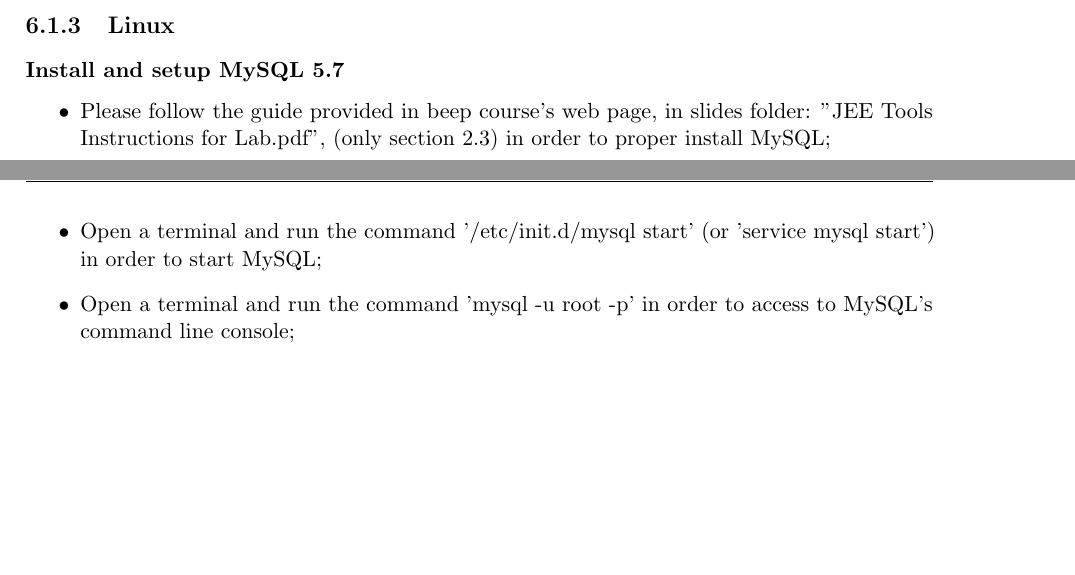
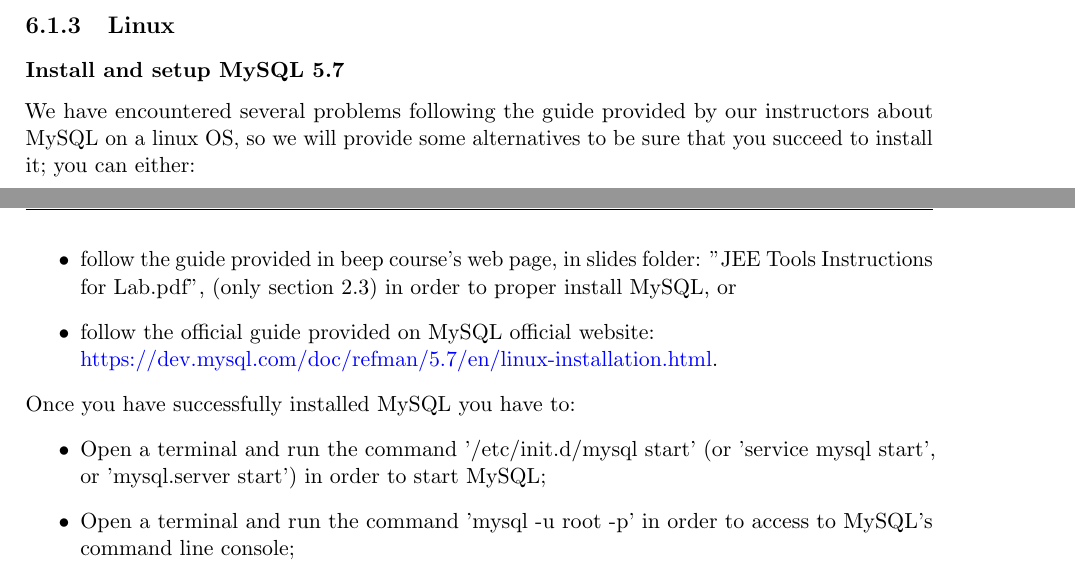
Before and after one commit to JustSalva/MelziPinaSalvadore, a LaTeX document (Implementation/ITD document/ITD.tex, which reads Implementation/ITD document/6-InstallationInstructions/Installation_instructions.tex): two parts of pages 27 and 28 of 33, joined at a grey line, cut so that both start at the same text, the shorter picture padded with empty space. Compiled offline with pdfLaTeX.

Commit message:
ITD - linux instructions checked and fixed

```diff
--- a/Implementation/ITD document/6-InstallationInstructions/Installation_instructions.tex
+++ b/Implementation/ITD document/6-InstallationInstructions/Installation_instructions.tex
@@ -48,9 +48,14 @@
 \label{subsect:Linux}
 
 \subsubsection{Install and setup MySQL 5.7}
+We have encountered several problems following the guide provided by our instructors about MySQL on a linux OS, so we will provide some alternatives to be sure that you succeed to install it; you can either:
 \begin{itemize}
-	\item Please follow the guide provided in beep course's web page, in slides folder: "JEE Tools Instructions for Lab.pdf", (only section 2.3) in order to proper install MySQL;
-	\item Open a terminal and run the command '/etc/init.d/mysql start' (or 'service mysql start') in order to start MySQL;
+	\item follow the guide provided in beep course's web page, in slides folder: "JEE Tools Instructions for Lab.pdf", (only section 2.3) in order to proper install MySQL, or
+	\item follow the official guide provided on MySQL official website: \\ \href{https://dev.mysql.com/doc/refman/5.7/en/linux-installation.html}{\color{blue}https://dev.mysql.com/doc/refman/5.7/en/linux-installation.html}.
+\end{itemize}
+Once you have successfully installed MySQL you have to:
+\begin{itemize}
+	\item Open a terminal and run the command '/etc/init.d/mysql start' (or 'service mysql start', or 'mysql.server start') in order to start MySQL;
 	\item Open a terminal and run the command 'mysql -u root -p' in order to access to MySQL's command line console;
 	\item MySQL's command line console will ask for a password, just press 'enter';
 	\item In MySQL's command line console's window type 'create database mps\textunderscore travlendar;' and press 'enter' in order to create the database needed by the application server;
```
